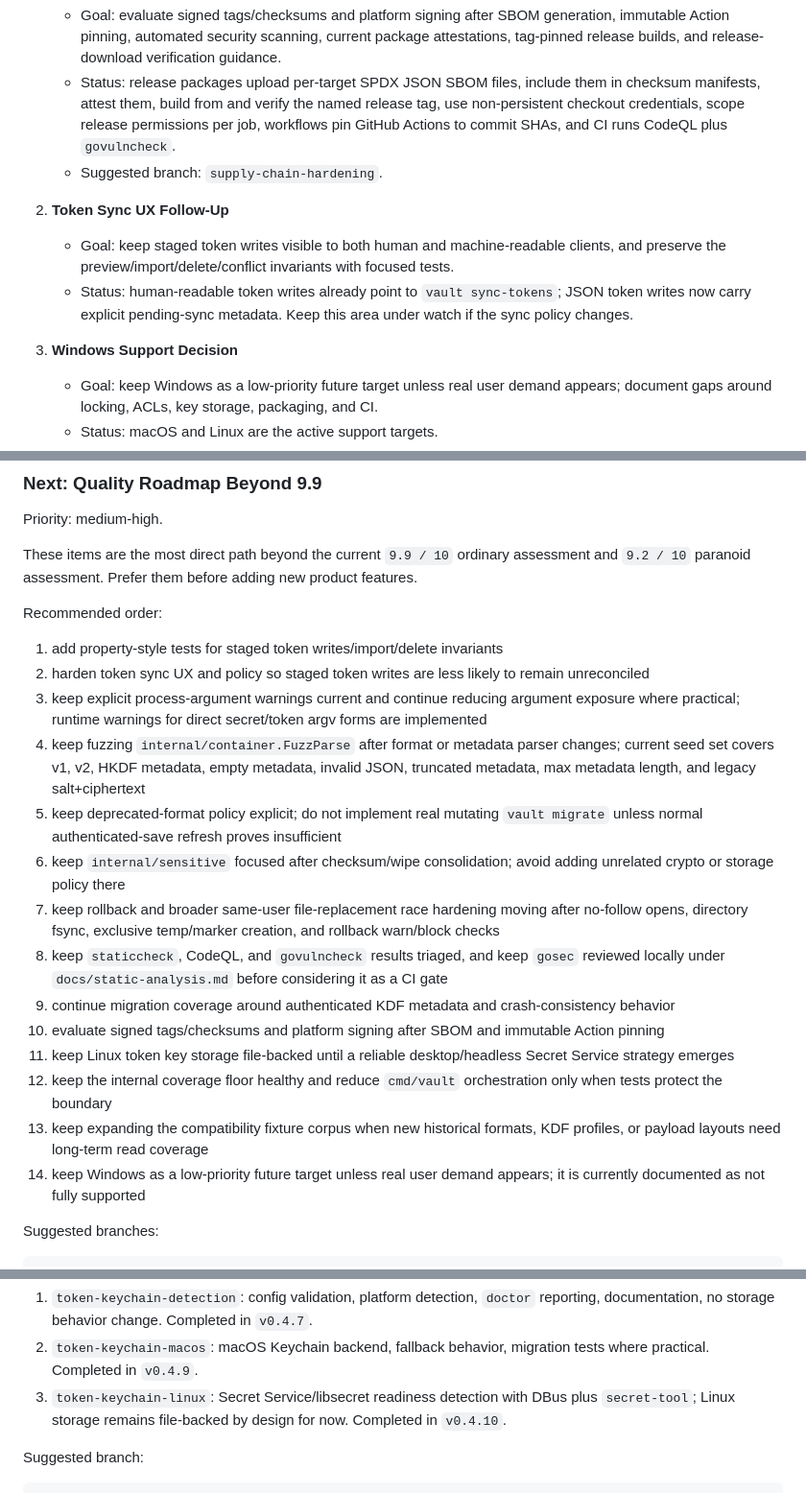
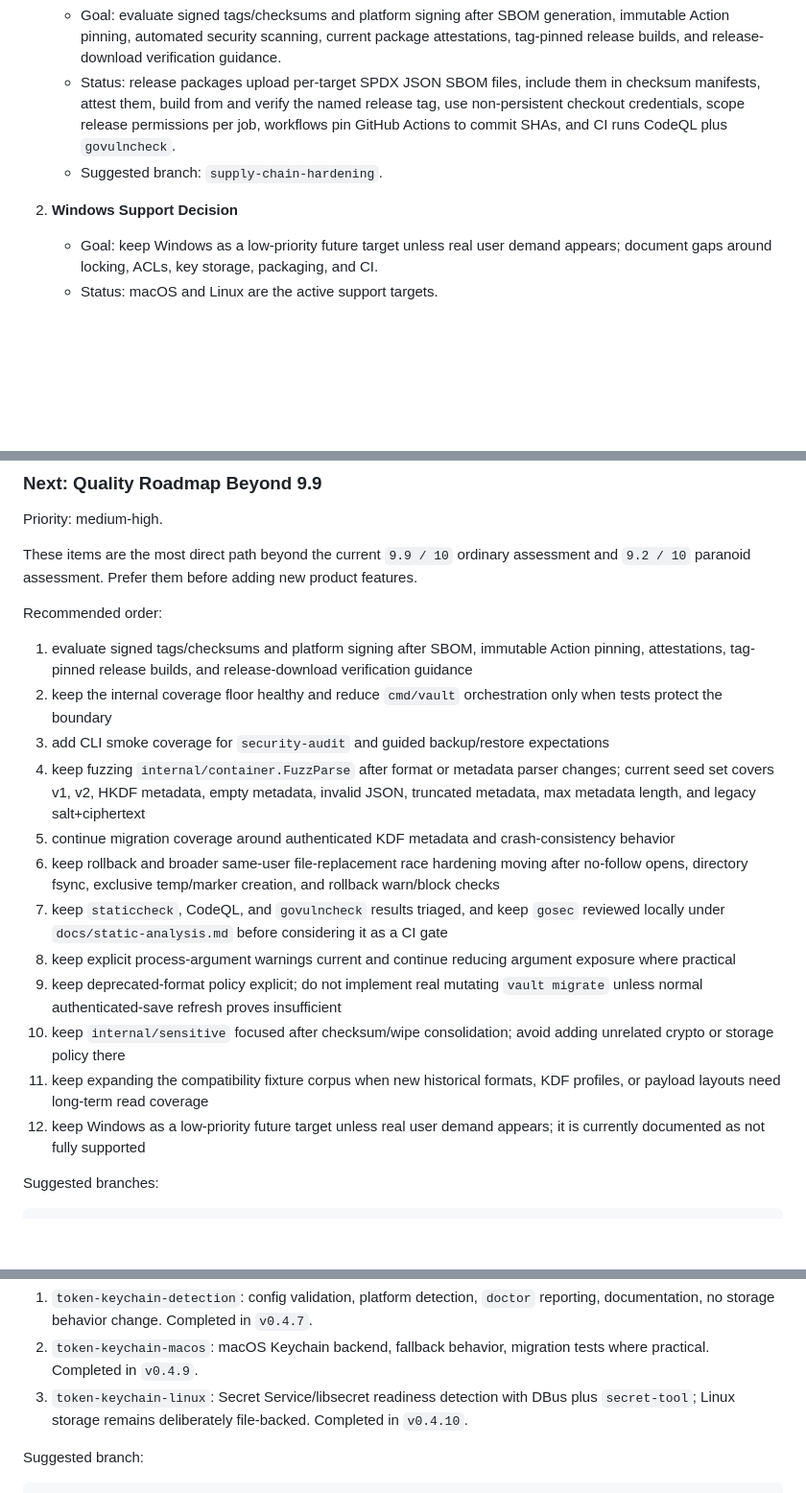
Before and after one commit to olelbis/myminivault, a Markdown page: BACKLOG.md, 3 parts joined by grey strips. Shown at 96% size. Rendered like a GitHub page; blank space fills up the shorter version.

Commit message:
Refresh backlog priorities

```diff
--- a/BACKLOG.md
+++ b/BACKLOG.md
@@ -71,11 +71,7 @@ Use this section first when resuming work. The detailed backlog below explains e
    - Status: release packages upload per-target SPDX JSON SBOM files, include them in checksum manifests, attest them, build from and verify the named release tag, use non-persistent checkout credentials, scope release permissions per job, workflows pin GitHub Actions to commit SHAs, and CI runs CodeQL plus `govulncheck`.
    - Suggested branch: `supply-chain-hardening`.
 
-2. **Token Sync UX Follow-Up**
-   - Goal: keep staged token writes visible to both human and machine-readable clients, and preserve the preview/import/delete/conflict invariants with focused tests.
-   - Status: human-readable token writes already point to `vault sync-tokens`; JSON token writes now carry explicit pending-sync metadata. Keep this area under watch if the sync policy changes.
-
-3. **Windows Support Decision**
+2. **Windows Support Decision**
    - Goal: keep Windows as a low-priority future target unless real user demand appears; document gaps around locking, ACLs, key storage, packaging, and CI.
    - Status: macOS and Linux are the active support targets.
    - Suggested branch: `windows-support-notes`.
@@ -414,20 +411,18 @@ These items are the most direct path beyond the current `9.9 / 10` ordinary asse
 
 Recommended order:
 
-1. add property-style tests for staged token writes/import/delete invariants
-2. harden token sync UX and policy so staged token writes are less likely to remain unreconciled
-3. keep explicit process-argument warnings current and continue reducing argument exposure where practical; runtime warnings for direct secret/token argv forms are implemented
+1. evaluate signed tags/checksums and platform signing after SBOM, immutable Action pinning, attestations, tag-pinned release builds, and release-download verification guidance
+2. keep the internal coverage floor healthy and reduce `cmd/vault` orchestration only when tests protect the boundary
+3. add CLI smoke coverage for `security-audit` and guided backup/restore expectations
 4. keep fuzzing `internal/container.FuzzParse` after format or metadata parser changes; current seed set covers v1, v2, HKDF metadata, empty metadata, invalid JSON, truncated metadata, max metadata length, and legacy salt+ciphertext
-5. keep deprecated-format policy explicit; do not implement real mutating `vault migrate` unless normal authenticated-save refresh proves insufficient
-6. keep `internal/sensitive` focused after checksum/wipe consolidation; avoid adding unrelated crypto or storage policy there
-7. keep rollback and broader same-user file-replacement race hardening moving after no-follow opens, directory fsync, exclusive temp/marker creation, and rollback warn/block checks
-8. keep `staticcheck`, CodeQL, and `govulncheck` results triaged, and keep `gosec` reviewed locally under `docs/static-analysis.md` before considering it as a CI gate
-9. continue migration coverage around authenticated KDF metadata and crash-consistency behavior
-10. evaluate signed tags/checksums and platform signing after SBOM and immutable Action pinning
-11. keep Linux token key storage file-backed until a reliable desktop/headless Secret Service strategy emerges
-12. keep the internal coverage floor healthy and reduce `cmd/vault` orchestration only when tests protect the boundary
-13. keep expanding the compatibility fixture corpus when new historical formats, KDF profiles, or payload layouts need long-term read coverage
-14. keep Windows as a low-priority future target unless real user demand appears; it is currently documented as not fully supported
+5. continue migration coverage around authenticated KDF metadata and crash-consistency behavior
+6. keep rollback and broader same-user file-replacement race hardening moving after no-follow opens, directory fsync, exclusive temp/marker creation, and rollback warn/block checks
+7. keep `staticcheck`, CodeQL, and `govulncheck` results triaged, and keep `gosec` reviewed locally under `docs/static-analysis.md` before considering it as a CI gate
+8. keep explicit process-argument warnings current and continue reducing argument exposure where practical
+9. keep deprecated-format policy explicit; do not implement real mutating `vault migrate` unless normal authenticated-save refresh proves insufficient
+10. keep `internal/sensitive` focused after checksum/wipe consolidation; avoid adding unrelated crypto or storage policy there
+11. keep expanding the compatibility fixture corpus when new historical formats, KDF profiles, or payload layouts need long-term read coverage
+12. keep Windows as a low-priority future target unless real user demand appears; it is currently documented as not fully supported
 
 Suggested branches:
 
@@ -712,7 +707,7 @@ Suggested implementation phases:
 
 1. `token-keychain-detection`: config validation, platform detection, `doctor` reporting, documentation, no storage behavior change. Completed in `v0.4.7`.
 2. `token-keychain-macos`: macOS Keychain backend, fallback behavior, migration tests where practical. Completed in `v0.4.9`.
-3. `token-keychain-linux`: Secret Service/libsecret readiness detection with DBus plus `secret-tool`; Linux storage remains file-backed by design for now. Completed in `v0.4.10`.
+3. `token-keychain-linux`: Secret Service/libsecret readiness detection with DBus plus `secret-tool`; Linux storage remains deliberately file-backed. Completed in `v0.4.10`.
 
 Suggested branch:
 
```
Also changed, not shown: other parts of BACKLOG.md (+1 -0 lines).
